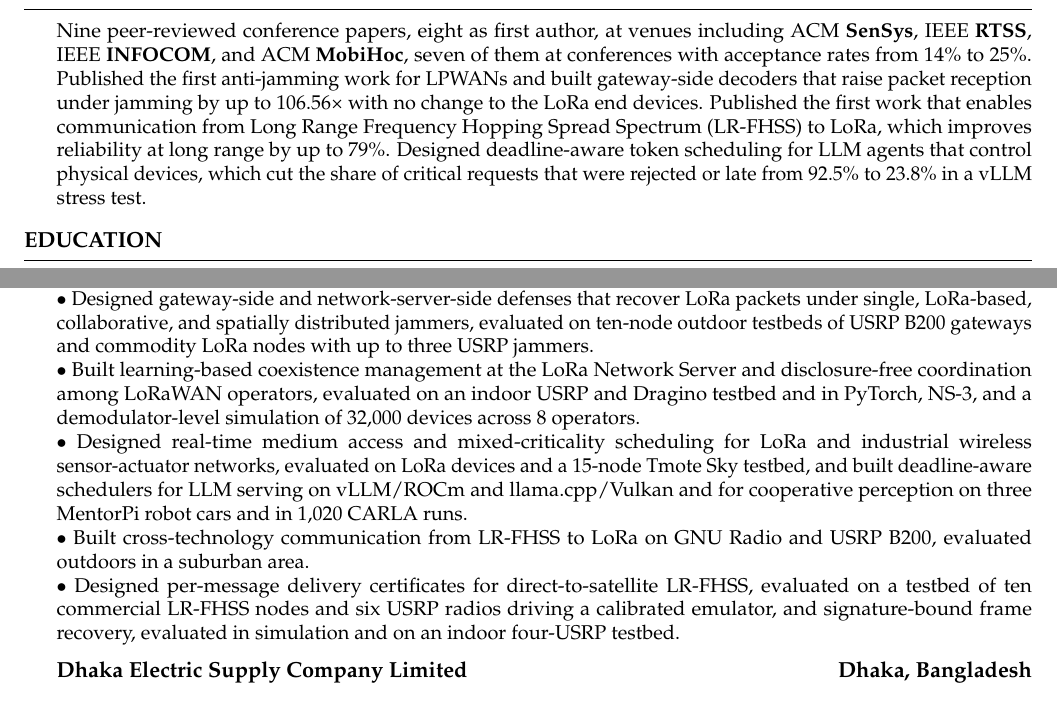
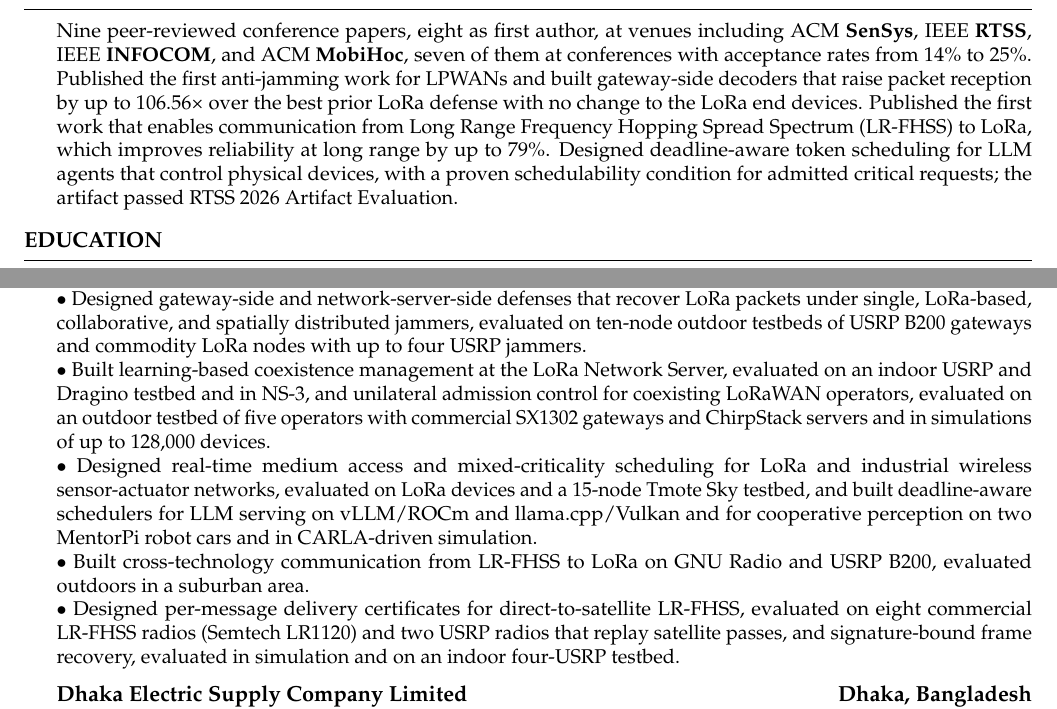
Before and after one commit to ashikul-haque/ashikul-haque.github.io, a LaTeX CV (assets/CV_source.tex): two parts of pages 1 and 3 of 4, joined at a grey line, cut so that both start at the same text. Compiled offline with pdfLaTeX.

Commit message:
Update CV and research statement to latest dossier defaults
Co-Authored-By: Claude Opus 5.5 <noreply@anthropic.com>

```diff
--- a/assets/CV_source.tex
+++ b/assets/CV_source.tex
@@ -87,7 +87,7 @@ Office: ECSS 4.413, 800 W Campbell Rd, Richardson, TX 75080, USA}\par
 
 \sect{Research Highlights}
 
-Nine peer-reviewed conference papers, eight as first author, at venues including ACM \venue{SenSys}, IEEE \venue{RTSS}, IEEE \venue{INFOCOM}, and ACM \venue{MobiHoc}, seven of them at conferences with acceptance rates from 14\% to 25\%. Published the first anti-jamming work for LPWANs and built gateway-side decoders that raise packet reception under jamming by up to 106.56\x{} with no change to the LoRa end devices. Published the first work that enables communication from Long Range Frequency Hopping Spread Spectrum (LR-FHSS) to LoRa, which improves reliability at long range by up to 79\%. Designed deadline-aware token scheduling for LLM agents that control physical devices, which cut the share of critical requests that were rejected or late from 92.5\% to 23.8\% in a vLLM stress test.
+Nine peer-reviewed conference papers, eight as first author, at venues including ACM \venue{SenSys}, IEEE \venue{RTSS}, IEEE \venue{INFOCOM}, and ACM \venue{MobiHoc}, seven of them at conferences with acceptance rates from 14\% to 25\%. Published the first anti-jamming work for LPWANs and built gateway-side decoders that raise packet reception by up to 106.56\x{} over the best prior LoRa defense with no change to the LoRa end devices. Published the first work that enables communication from Long Range Frequency Hopping Spread Spectrum (LR-FHSS) to LoRa, which improves reliability at long range by up to 79\%. Designed deadline-aware token scheduling for LLM agents that control physical devices, with a proven schedulability condition for admitted critical requests; the artifact passed RTSS 2026 Artifact Evaluation.
 
 \sect{Education}
 
@@ -179,11 +179,11 @@ Conference talk at ACM/IEEE IoTDI 2024, CPS-IoT Week 2024, Hong Kong, China, May
 \org{Wayne State University}{Detroit, Michigan, USA}
 \role{Graduate Research Assistant, Department of Computer Science}{Fall 2022 -- Summer 2025}
 Advisor at both universities: \textbf{Prof.\ Abusayeed Saifullah}\par\nobreak
-\titem Designed gateway-side and network-server-side defenses that recover LoRa packets under single, LoRa-based, collaborative, and spatially distributed jammers, evaluated on ten-node outdoor testbeds of USRP B200 gateways and commodity LoRa nodes with up to three USRP jammers.
-\titem Built learning-based coexistence management at the LoRa Network Server and disclosure-free coordination among LoRaWAN operators, evaluated on an indoor USRP and Dragino testbed and in PyTorch, NS-3, and a demodulator-level simulation of 32,000 devices across 8 operators.
-\titem Designed real-time medium access and mixed-criticality scheduling for LoRa and industrial wireless sensor-actuator networks, evaluated on LoRa devices and a 15-node Tmote Sky testbed, and built deadline-aware schedulers for LLM serving on vLLM/ROCm and llama.cpp/Vulkan and for cooperative perception on three MentorPi robot cars and in 1,020 CARLA runs.
+\titem Designed gateway-side and network-server-side defenses that recover LoRa packets under single, LoRa-based, collaborative, and spatially distributed jammers, evaluated on ten-node outdoor testbeds of USRP B200 gateways and commodity LoRa nodes with up to four USRP jammers.
+\titem Built learning-based coexistence management at the LoRa Network Server, evaluated on an indoor USRP and Dragino testbed and in NS-3, and unilateral admission control for coexisting LoRaWAN operators, evaluated on an outdoor testbed of five operators with commercial SX1302 gateways and ChirpStack servers and in simulations of up to 128,000 devices.
+\titem Designed real-time medium access and mixed-criticality scheduling for LoRa and industrial wireless sensor-actuator networks, evaluated on LoRa devices and a 15-node Tmote Sky testbed, and built deadline-aware schedulers for LLM serving on vLLM/ROCm and llama.cpp/Vulkan and for cooperative perception on two MentorPi robot cars and in CARLA-driven simulation.
 \titem Built cross-technology communication from LR-FHSS to LoRa on GNU Radio and USRP B200, evaluated outdoors in a suburban area.
-\titem Designed per-message delivery certificates for direct-to-satellite LR-FHSS, evaluated on a testbed of ten commercial LR-FHSS nodes and six USRP radios driving a calibrated emulator, and signature-bound frame recovery, evaluated in simulation and on an indoor four-USRP testbed.
+\titem Designed per-message delivery certificates for direct-to-satellite LR-FHSS, evaluated on eight commercial LR-FHSS radios (Semtech LR1120) and two USRP radios that replay satellite passes, and signature-bound frame recovery, evaluated in simulation and on an indoor four-USRP testbed.
 
 \gap\org{Dhaka Electric Supply Company Limited}{Dhaka, Bangladesh}
 \role{Assistant Engineer, ICT Division}{2020 -- 2021}
```
Also changed, not shown: assets/CV.pdf, assets/research_statement.pdf.
